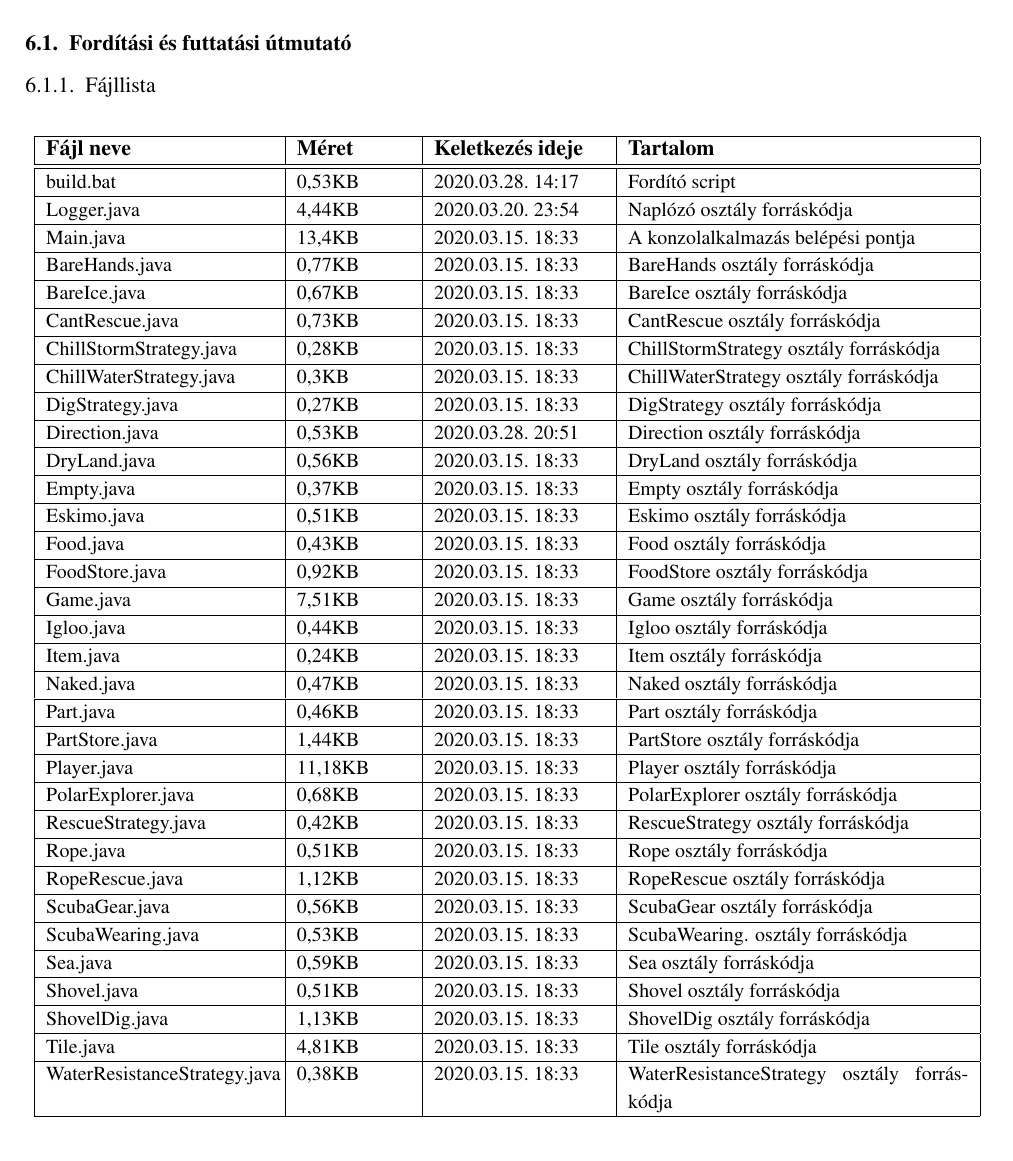
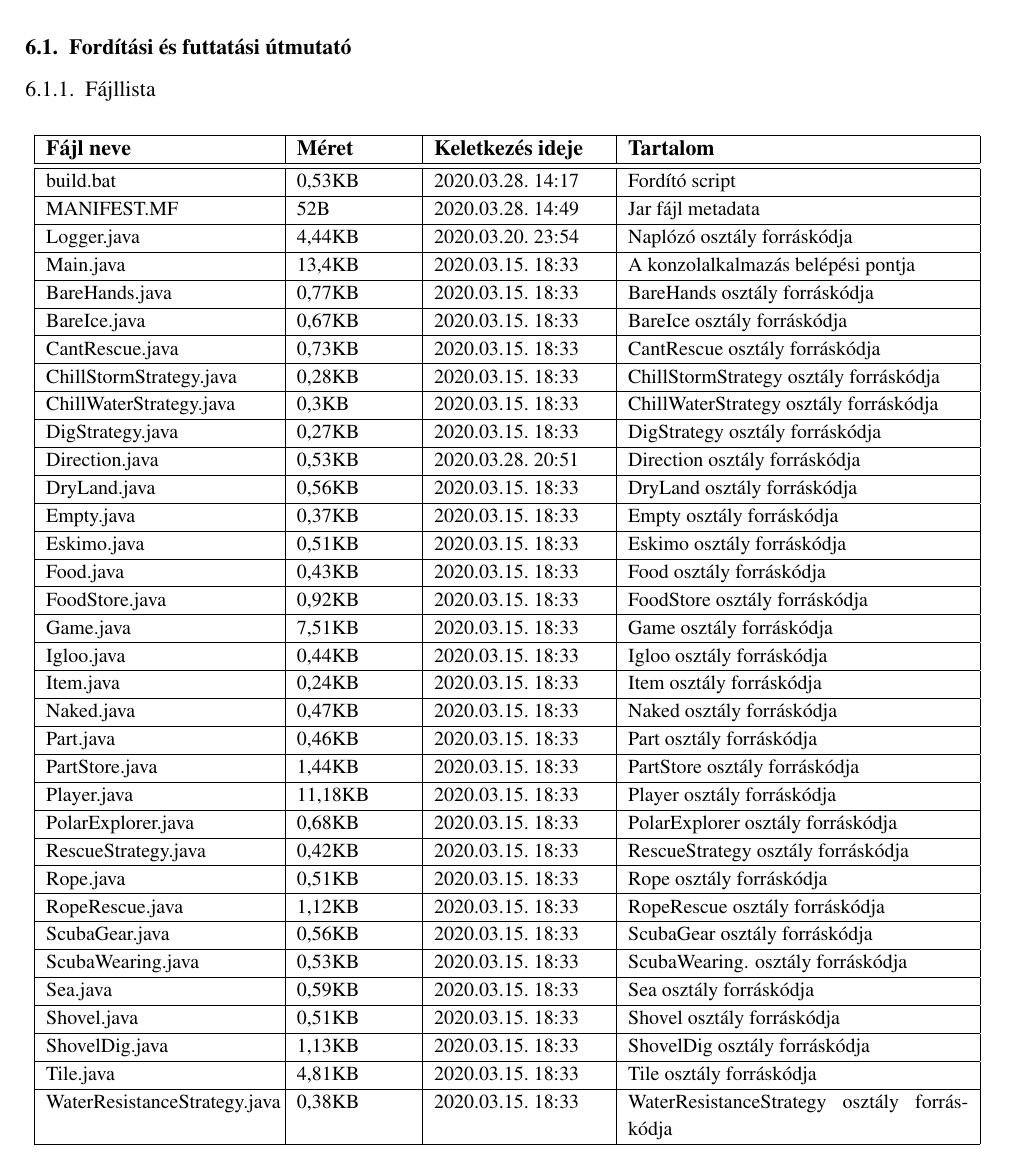
Before and after one commit to darkpanther99/EG6652570, a LaTeX book (docs/projlab.tex, which reads docs/chapters/chapter06/sablon06.tex): part of page 4 of 5, cut so that both start at the same text. Compiled offline with pdfLaTeX.

Commit message:
mainfest.mf a doksiba

```diff
--- a/docs/chapters/chapter06/sablon06.tex
+++ b/docs/chapters/chapter06/sablon06.tex
@@ -11,6 +11,7 @@
 
 %\fajl{név}{méret}{keletkezés ideje}{leírás}
 \fajl{build.bat}{0,53KB}{2020.03.28.~14:17~}{Fordító script}
+\fajl{MANIFEST.MF}{52B}{2020.03.28.~14:49~}{Jar fájl metadata}
 \fajl{Logger.java}{4,44KB}{2020.03.20.~23:54~}{Naplózó osztály forráskódja}
 \fajl{Main.java}{13,4KB}{2020.03.15.~18:33~}{A konzolalkalmazás belépési pontja}
 
```
Also changed, not shown: docs/projlab.pdf.
